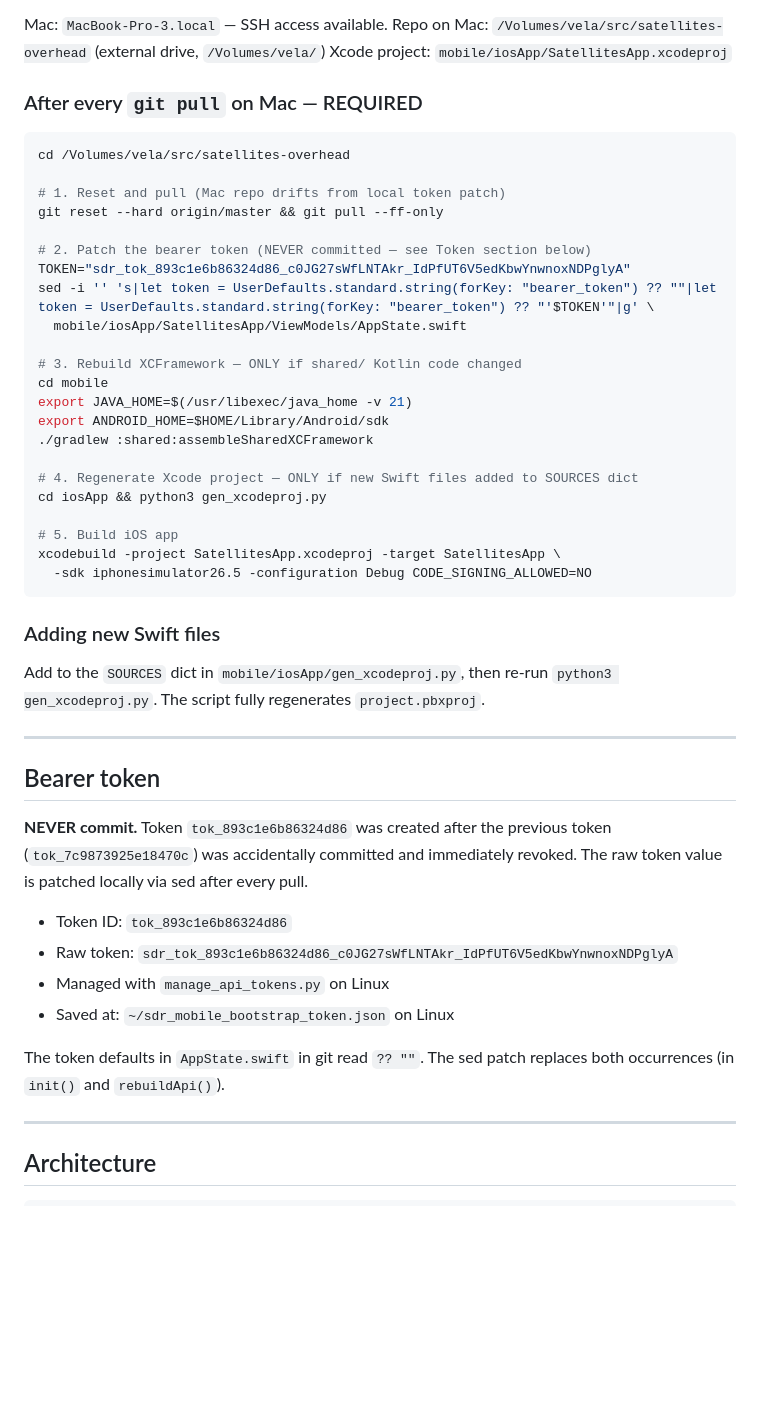
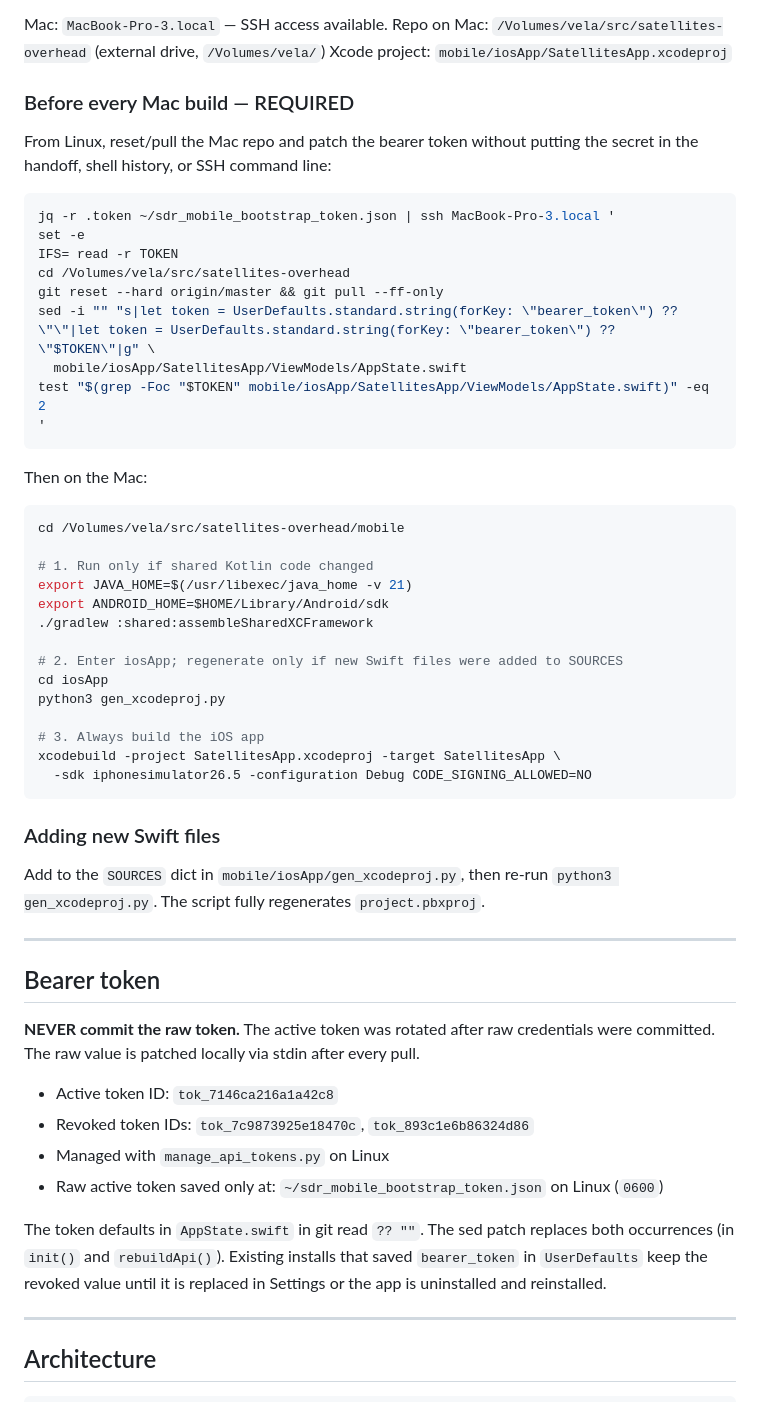
Before and after one commit to cstahly/satellites-overhead, a Markdown page: MOBILE_APP_HANDOFF.md, the part around the change. Rendered like a GitHub page; blank space fills up the shorter version.

Commit message:
Rotate exposed mobile API token references

````diff
--- a/MOBILE_APP_HANDOFF.md
+++ b/MOBILE_APP_HANDOFF.md
@@ -12,29 +12,38 @@ Mac: `MacBook-Pro-3.local` — SSH access available.
 Repo on Mac: `/Volumes/vela/src/satellites-overhead` (external drive, `/Volumes/vela/`)
 Xcode project: `mobile/iosApp/SatellitesApp.xcodeproj`
 
-### After every `git pull` on Mac — REQUIRED
+### Before every Mac build — REQUIRED
+
+From Linux, reset/pull the Mac repo and patch the bearer token without putting
+the secret in the handoff, shell history, or SSH command line:
 
 ```bash
+jq -r .token ~/sdr_mobile_bootstrap_token.json | ssh MacBook-Pro-3.local '
+set -e
+IFS= read -r TOKEN
 cd /Volumes/vela/src/satellites-overhead
+git reset --hard origin/master && git pull --ff-only
+sed -i "" "s|let token = UserDefaults.standard.string(forKey: \"bearer_token\") ?? \"\"|let token = UserDefaults.standard.string(forKey: \"bearer_token\") ?? \"$TOKEN\"|g" \
+  mobile/iosApp/SatellitesApp/ViewModels/AppState.swift
+test "$(grep -Foc "$TOKEN" mobile/iosApp/SatellitesApp/ViewModels/AppState.swift)" -eq 2
+'
+```
 
-# 1. Reset and pull (Mac repo drifts from local token patch)
-git reset --hard origin/master && git pull --ff-only
+Then on the Mac:
 
-# 2. Patch the bearer token (NEVER committed — see Token section below)
-TOKEN="sdr_tok_893c1e6b86324d86_c0JG27sWfLNTAkr_IdPfUT6V5edKbwYnwnoxNDPglyA"
-sed -i '' 's|let token = UserDefaults.standard.string(forKey: "bearer_token") ?? ""|let token = UserDefaults.standard.string(forKey: "bearer_token") ?? "'$TOKEN'"|g' \
-  mobile/iosApp/SatellitesApp/ViewModels/AppState.swift
+```bash
+cd /Volumes/vela/src/satellites-overhead/mobile
 
-# 3. Rebuild XCFramework — ONLY if shared/ Kotlin code changed
-cd mobile
+# 1. Run only if shared Kotlin code changed
 export JAVA_HOME=$(/usr/libexec/java_home -v 21)
 export ANDROID_HOME=$HOME/Library/Android/sdk
 ./gradlew :shared:assembleSharedXCFramework
 
-# 4. Regenerate Xcode project — ONLY if new Swift files added to SOURCES dict
-cd iosApp && python3 gen_xcodeproj.py
+# 2. Enter iosApp; regenerate only if new Swift files were added to SOURCES
+cd iosApp
+python3 gen_xcodeproj.py
 
-# 5. Build iOS app
+# 3. Always build the iOS app
 xcodebuild -project SatellitesApp.xcodeproj -target SatellitesApp \
   -sdk iphonesimulator26.5 -configuration Debug CODE_SIGNING_ALLOWED=NO
 ```
@@ -47,17 +56,20 @@ Add to the `SOURCES` dict in `mobile/iosApp/gen_xcodeproj.py`, then re-run
 
 ## Bearer token
 
-**NEVER commit.** Token `tok_893c1e6b86324d86` was created after the previous
-token (`tok_7c9873925e18470c`) was accidentally committed and immediately
-revoked. The raw token value is patched locally via sed after every pull.
+**NEVER commit the raw token.** The active token was rotated after raw
+credentials were committed. The raw value is patched locally via stdin after
+every pull.
 
-- Token ID: `tok_893c1e6b86324d86`
-- Raw token: `sdr_tok_893c1e6b86324d86_c0JG27sWfLNTAkr_IdPfUT6V5edKbwYnwnoxNDPglyA`
+- Active token ID: `tok_7146ca216a1a42c8`
+- Revoked token IDs: `tok_7c9873925e18470c`, `tok_893c1e6b86324d86`
 - Managed with `manage_api_tokens.py` on Linux
-- Saved at: `~/sdr_mobile_bootstrap_token.json` on Linux
+- Raw active token saved only at: `~/sdr_mobile_bootstrap_token.json` on Linux
+  (`0600`)
 
 The token defaults in `AppState.swift` in git read `?? ""`. The sed patch
 replaces both occurrences (in `init()` and `rebuildApi()`).
+Existing installs that saved `bearer_token` in `UserDefaults` keep the revoked
+value until it is replaced in Settings or the app is uninstalled and reinstalled.
 
 ---
 
````
Also changed, not shown: HOSTING_RUNBOOK.md (+3 -1 lines), MOBILE_API_HANDOFF.md (+5 -4 lines).
